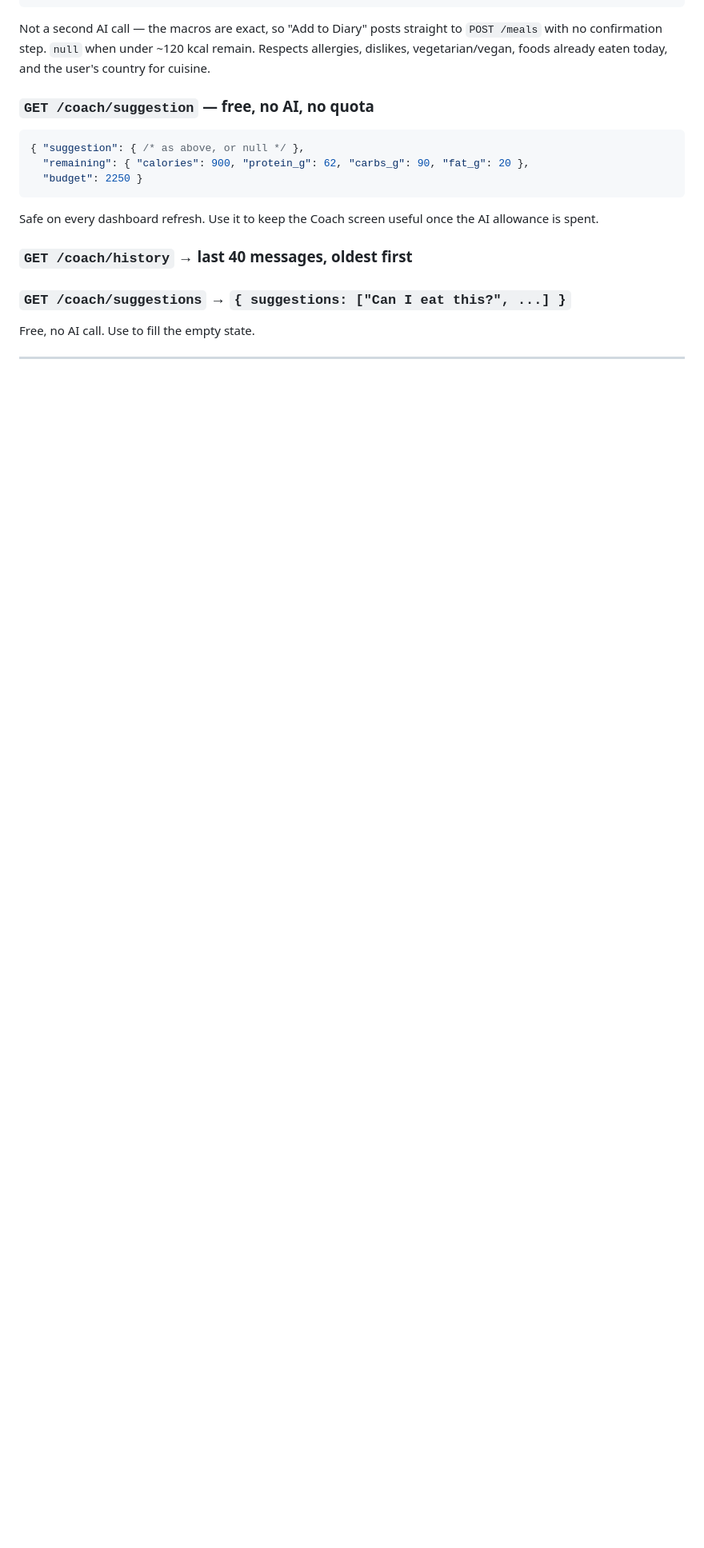
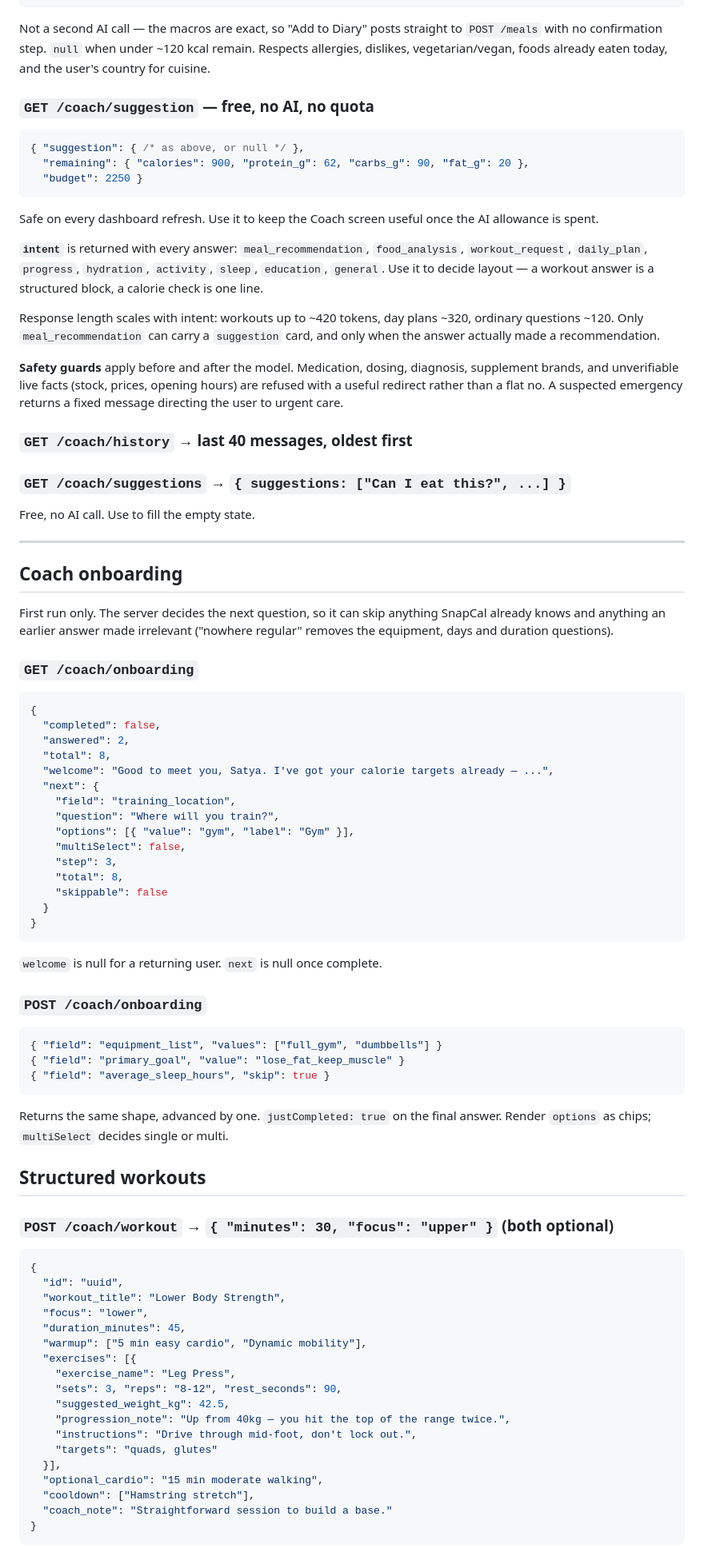
Before and after one commit to satyajit8080/sna, a Markdown page: backend/API_REFERENCE.md, the part around one of its changes. Shown at 80% size. GitHub-like rendering; blank space fills up the shorter version.

````diff
--- a/backend/API_REFERENCE.md
+++ b/backend/API_REFERENCE.md
@@ -363,8 +363,82 @@ the user's country for cuisine.
 Safe on every dashboard refresh. Use it to keep the Coach screen useful once
 the AI allowance is spent.
 
+**`intent`** is returned with every answer: `meal_recommendation`,
+`food_analysis`, `workout_request`, `daily_plan`, `progress`, `hydration`,
+`activity`, `sleep`, `education`, `general`. Use it to decide layout — a
+workout answer is a structured block, a calorie check is one line.
+
+Response length scales with intent: workouts up to ~420 tokens, day plans
+~320, ordinary questions ~120. Only `meal_recommendation` can carry a
+`suggestion` card, and only when the answer actually made a recommendation.
+
+**Safety guards** apply before and after the model. Medication, dosing,
+diagnosis, supplement brands, and unverifiable live facts (stock, prices,
+opening hours) are refused with a useful redirect rather than a flat no. A
+suspected emergency returns a fixed message directing the user to urgent care.
+
 ### `GET /coach/history` → last 40 messages, oldest first
 ### `GET /coach/suggestions` → `{ suggestions: ["Can I eat this?", ...] }`
 Free, no AI call. Use to fill the empty state.
 
 ---
+
+## Coach onboarding
+
+First run only. The server decides the next question, so it can skip anything
+SnapCal already knows and anything an earlier answer made irrelevant
+("nowhere regular" removes the equipment, days and duration questions).
+
+### `GET /coach/onboarding`
+```json
+{
+  "completed": false,
+  "answered": 2,
+  "total": 8,
+  "welcome": "Good to meet you, Satya. I've got your calorie targets already — ...",
+  "next": {
+    "field": "training_location",
+    "question": "Where will you train?",
+    "options": [{ "value": "gym", "label": "Gym" }],
+    "multiSelect": false,
+    "step": 3,
+    "total": 8,
+    "skippable": false
+  }
+}
+```
+`welcome` is null for a returning user. `next` is null once complete.
+
+### `POST /coach/onboarding`
+```json
+{ "field": "equipment_list", "values": ["full_gym", "dumbbells"] }
+{ "field": "primary_goal", "value": "lose_fat_keep_muscle" }
+{ "field": "average_sleep_hours", "skip": true }
+```
+Returns the same shape, advanced by one. `justCompleted: true` on the final
+answer. Render `options` as chips; `multiSelect` decides single or multi.
+
+## Structured workouts
+
+### `POST /coach/workout` → `{ "minutes": 30, "focus": "upper" }` (both optional)
+```json
+{
+  "id": "uuid",
+  "workout_title": "Lower Body Strength",
+  "focus": "lower",
+  "duration_minutes": 45,
+  "warmup": ["5 min easy cardio", "Dynamic mobility"],
+  "exercises": [{
+    "exercise_name": "Leg Press",
+    "sets": 3, "reps": "8-12", "rest_seconds": 90,
+    "suggested_weight_kg": 42.5,
+    "progression_note": "Up from 40kg — you hit the top of the range twice.",
+    "instructions": "Drive through mid-foot, don't lock out.",
+    "targets": "quads, glutes"
+  }],
+  "optional_cardio": "15 min moderate walking",
+  "cooldown": ["Hamstring stretch"],
+  "coach_note": "Straightforward session to build a base."
+}
+```
+
````
Also changed, not shown: other parts of backend/API_REFERENCE.md (+57 -0 lines).
